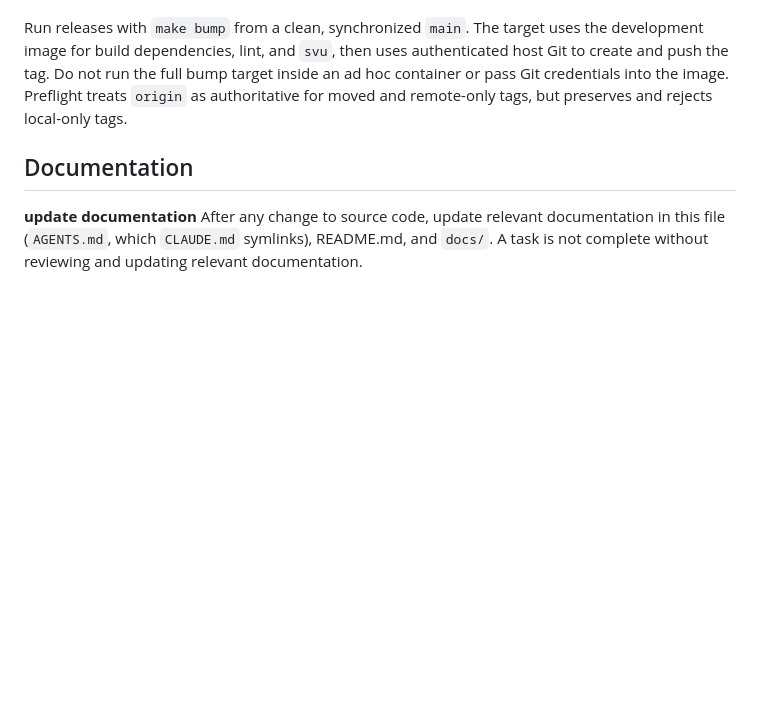
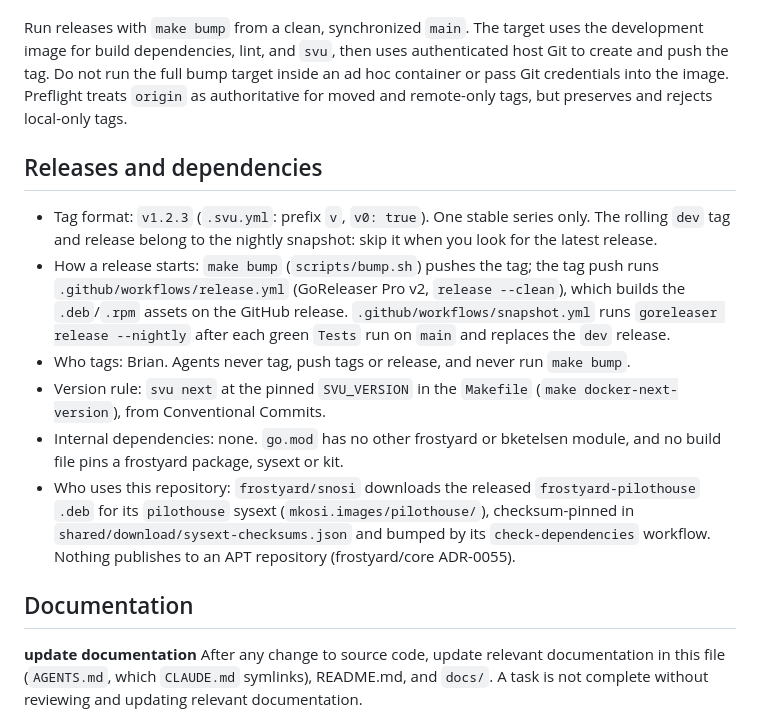
Before and after one commit to frostyard/pilothouse, a Markdown page: AGENTS.md, the part around the change. Rendered like a GitHub page; blank space fills up the shorter version.

Commit message:
docs(agents): add Releases and dependencies section (#215)
Record the release facts that the repo-hygiene check reads: tag format, release workflow, who tags, version rule, internal dependencies and downstream users.

Co-authored-by: frostyard-machines <346109377+frostyard-machines@users.noreply.github.com>

```diff
--- a/AGENTS.md
+++ b/AGENTS.md
@@ -159,6 +159,30 @@ target inside an ad hoc container or pass Git credentials into the image.
 Preflight treats `origin` as authoritative for moved and remote-only tags, but
 preserves and rejects local-only tags.
 
+## Releases and dependencies
+
+- Tag format: `v1.2.3` (`.svu.yml`: prefix `v`, `v0: true`). One stable
+  series only. The rolling `dev` tag and release belong to the nightly
+  snapshot: skip it when you look for the latest release.
+- How a release starts: `make bump` (`scripts/bump.sh`) pushes the tag; the
+  tag push runs `.github/workflows/release.yml` (GoReleaser Pro v2,
+  `release --clean`), which builds the `.deb`/`.rpm` assets on the GitHub
+  release. `.github/workflows/snapshot.yml` runs `goreleaser release
+  --nightly` after each green `Tests` run on `main` and replaces the `dev`
+  release.
+- Who tags: Brian. Agents never tag, push tags or release, and never run
+  `make bump`.
+- Version rule: `svu next` at the pinned `SVU_VERSION` in the `Makefile`
+  (`make docker-next-version`), from Conventional Commits.
+- Internal dependencies: none. `go.mod` has no other frostyard or bketelsen
+  module, and no build file pins a frostyard package, sysext or kit.
+- Who uses this repository: `frostyard/snosi` downloads the released
+  `frostyard-pilothouse` `.deb` for its `pilothouse` sysext
+  (`mkosi.images/pilothouse/`), checksum-pinned in
+  `shared/download/sysext-checksums.json` and bumped by its
+  `check-dependencies` workflow. Nothing publishes to an APT repository
+  (frostyard/core ADR-0055).
+
 ## Documentation
 
 **update documentation** After any change to source code, update
```
